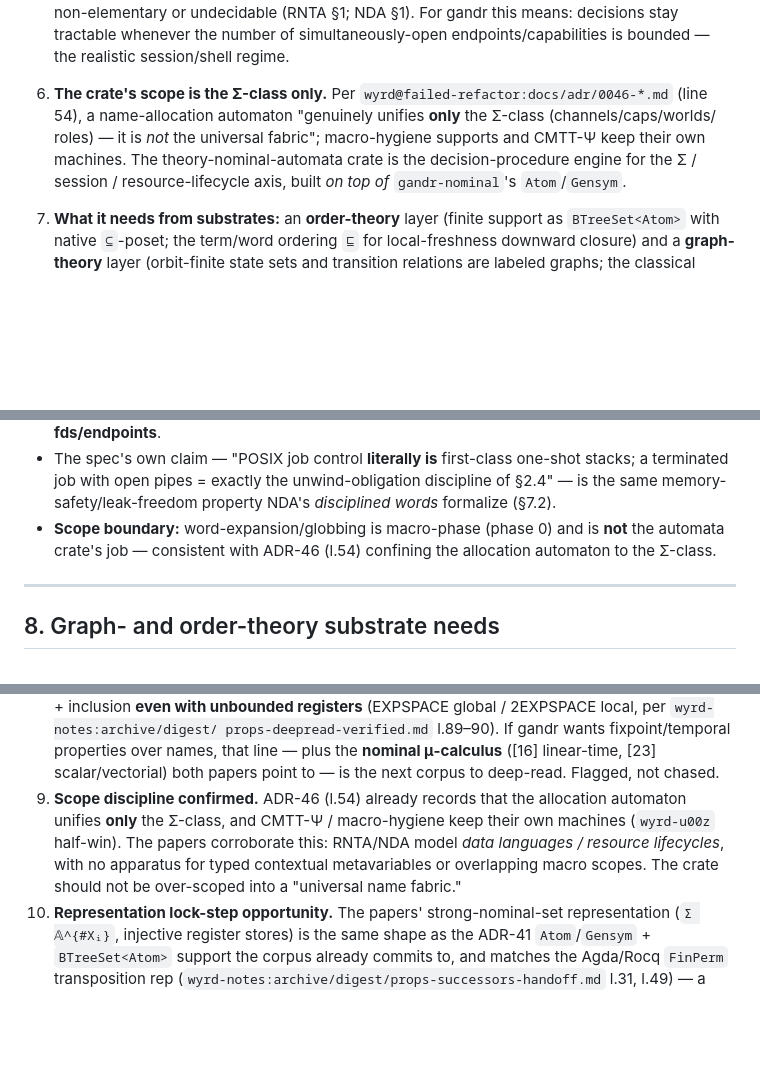
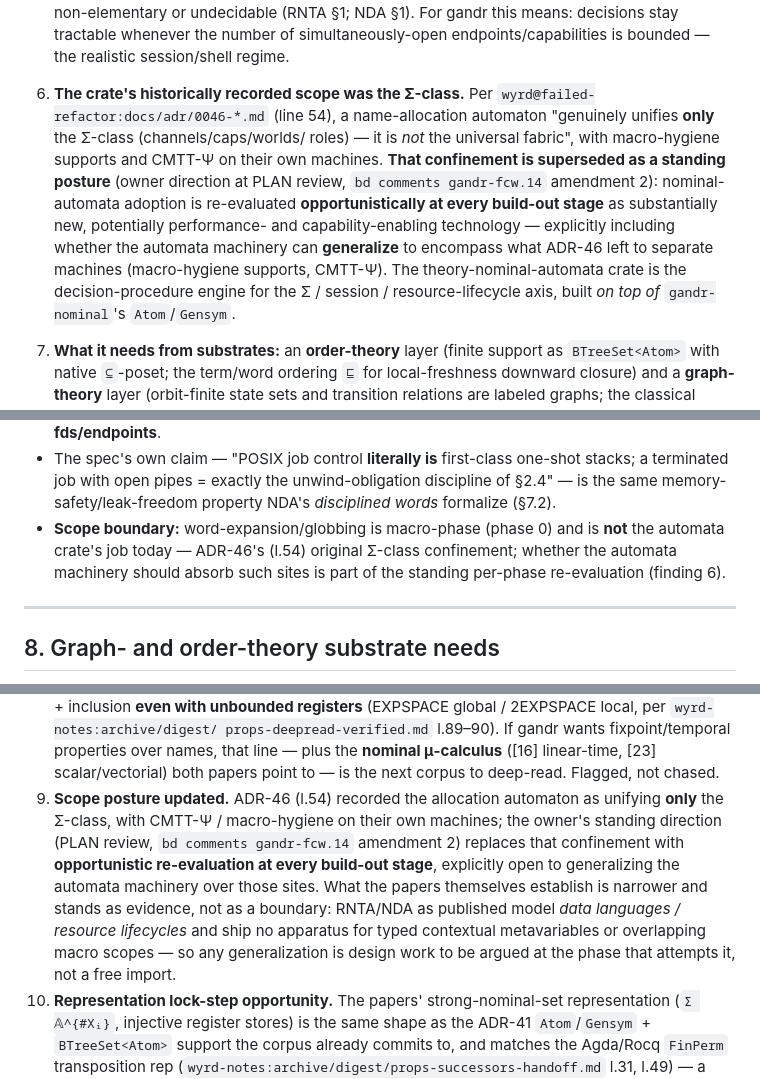
Before and after one commit to silvanshade/gandr-proto, a Markdown page: docs/research/nominal-automata.md, 3 parts joined by grey strips. Drawn GitHub-style; blank space fills up the shorter version.

Commit message:
docs(analysis): align nominal-automata scope framing with the standing direction
Findings 6 and 9 (and the shell scope-boundary echo) still stated
ADR-46's Sigma-class-only confinement as the crate's fixed scope. The
owner direction at PLAN review (gandr-fcw.14 amendment 2) supersedes
that posture: adoption is re-evaluated opportunistically at every
build-out stage, explicitly including possible generalization of the
automata machinery over the macro-hygiene and CMTT-Psi sites ADR-46
left to separate machines. The papers' own narrower claims stay
recorded as evidence, not as a boundary. Also strips a stray retired-
tracker bead reference (H7).

Co-Authored-By: Claude Fable 5 <noreply@anthropic.com>

```diff
--- a/docs/research/nominal-automata.md
+++ b/docs/research/nominal-automata.md
@@ -33,7 +33,8 @@ Substrate & context: `wyrd@failed-refactor:crates/gandr-nominal/src/lib.rs` (ADR
    Both are _elementary_ — the whole point, since full register/alternating models are usually non-elementary or undecidable (RNTA §1; NDA §1).
    For gandr this means: decisions stay tractable whenever the number of simultaneously-open endpoints/capabilities is bounded — the realistic session/shell regime.
 
-6. **The crate's scope is the Σ-class only.** Per `wyrd@failed-refactor:docs/adr/0046-*.md` (line 54), a name-allocation automaton "genuinely unifies **only** the Σ-class (channels/caps/worlds/ roles) — it is _not_ the universal fabric"; macro-hygiene supports and CMTT-Ψ keep their own machines.
+6. **The crate's historically recorded scope was the Σ-class.** Per `wyrd@failed-refactor:docs/adr/0046-*.md` (line 54), a name-allocation automaton "genuinely unifies **only** the Σ-class (channels/caps/worlds/ roles) — it is _not_ the universal fabric", with macro-hygiene supports and CMTT-Ψ on their own machines.
+   **That confinement is superseded as a standing posture** (owner direction at PLAN review, `bd comments gandr-fcw.14` amendment 2): nominal-automata adoption is re-evaluated **opportunistically at every build-out stage** as substantially new, potentially performance- and capability-enabling technology — explicitly including whether the automata machinery can **generalize** to encompass what ADR-46 left to separate machines (macro-hygiene supports, CMTT-Ψ).
    The theory-nominal-automata crate is the decision-procedure engine for the Σ / session / resource-lifecycle axis, built _on top of_ `gandr-nominal`'s `Atom`/`Gensym`.
 
 7. **What it needs from substrates:** an **order-theory** layer (finite support as `BTreeSet<Atom>` with native `⊆`-poset; the term/word ordering `⊑` for local-freshness downward closure) and a **graph-theory** layer (orbit-finite state sets and transition relations are labeled graphs; the classical NFA/NFTA back-end needs reachability = emptiness, product/subset = inclusion, powerset = determinization).
@@ -360,7 +361,7 @@ The shell spec (§3 table) elaborates POSIX onto Σ constructs — every row is
 * **Redirection = endpoint delegation = the nominal renaming action** — this is precisely why the Σ-lifecycle wants a _nominal_ substrate: rebinding a name is `Perm`/α-renaming, and "every shell footgun lands on a static discipline: dangling pipes → linear Σ" (spec §3, obs. 2).
   Open/close of fds and pipe endpoints = NDA `⟦a`/`a⟧`; **degree = number of simultaneously-open fds/endpoints**.
 * The spec's own claim — "POSIX job control **literally is** first-class one-shot stacks; a terminated job with open pipes = exactly the unwind-obligation discipline of §2.4" — is the same memory-safety/leak-freedom property NDA's _disciplined words_ formalize (§7.2).
-* **Scope boundary:** word-expansion/globbing is macro-phase (phase 0) and is **not** the automata crate's job — consistent with ADR-46 (l.54) confining the allocation automaton to the Σ-class.
+* **Scope boundary:** word-expansion/globbing is macro-phase (phase 0) and is **not** the automata crate's job today — ADR-46's (l.54) original Σ-class confinement; whether the automata machinery should absorb such sites is part of the standing per-phase re-evaluation (finding 6).
 
 ---
 
@@ -408,9 +409,8 @@ The shell spec (§3 table) elaborates POSIX onto Σ constructs — every row is
 8. **ADJACENT (not in the two papers, from the corpus).** The **alternation** paper (arXiv:2408.03658, Frank–Hausmann–Milius–Schröder–Urbat) gives _elementary_ non-emptiness + inclusion **even with unbounded registers** (EXPSPACE global / 2EXPSPACE local, per `wyrd-notes:archive/digest/ props-deepread-verified.md` l.89–90).
    If gandr wants fixpoint/temporal properties over names, that line — plus the **nominal μ-calculus** ([16] linear-time, [23] scalar/vectorial) both papers point to — is the next corpus to deep-read.
    Flagged, not chased.
-9. **Scope discipline confirmed.** ADR-46 (l.54) already records that the allocation automaton unifies **only** the Σ-class, and CMTT-Ψ / macro-hygiene keep their own machines (`wyrd-u00z` half-win).
-   The papers corroborate this: RNTA/NDA model _data languages / resource lifecycles_, with no apparatus for typed contextual metavariables or overlapping macro scopes.
-   The crate should not be over-scoped into a "universal name fabric."
+9. **Scope posture updated.** ADR-46 (l.54) recorded the allocation automaton as unifying **only** the Σ-class, with CMTT-Ψ / macro-hygiene on their own machines; the owner's standing direction (PLAN review, `bd comments gandr-fcw.14` amendment 2) replaces that confinement with **opportunistic re-evaluation at every build-out stage**, explicitly open to generalizing the automata machinery over those sites.
+   What the papers themselves establish is narrower and stands as evidence, not as a boundary: RNTA/NDA as published model _data languages / resource lifecycles_ and ship no apparatus for typed contextual metavariables or overlapping macro scopes — so any generalization is design work to be argued at the phase that attempts it, not a free import.
 10. **Representation lock-step opportunity.** The papers' strong-nominal-set representation (`Σ 𝔸^{#Xᵢ}`, injective register stores) is the same shape as the ADR-41 `Atom`/`Gensym` + `BTreeSet<Atom>` support the corpus already commits to, and matches the Agda/Rocq `FinPerm` transposition rep (`wyrd-notes:archive/digest/props-successors-handoff.md` l.31, l.49) — a Rust↔Agda lock-step asset for the eventual metatheory.
 
 ---
```
